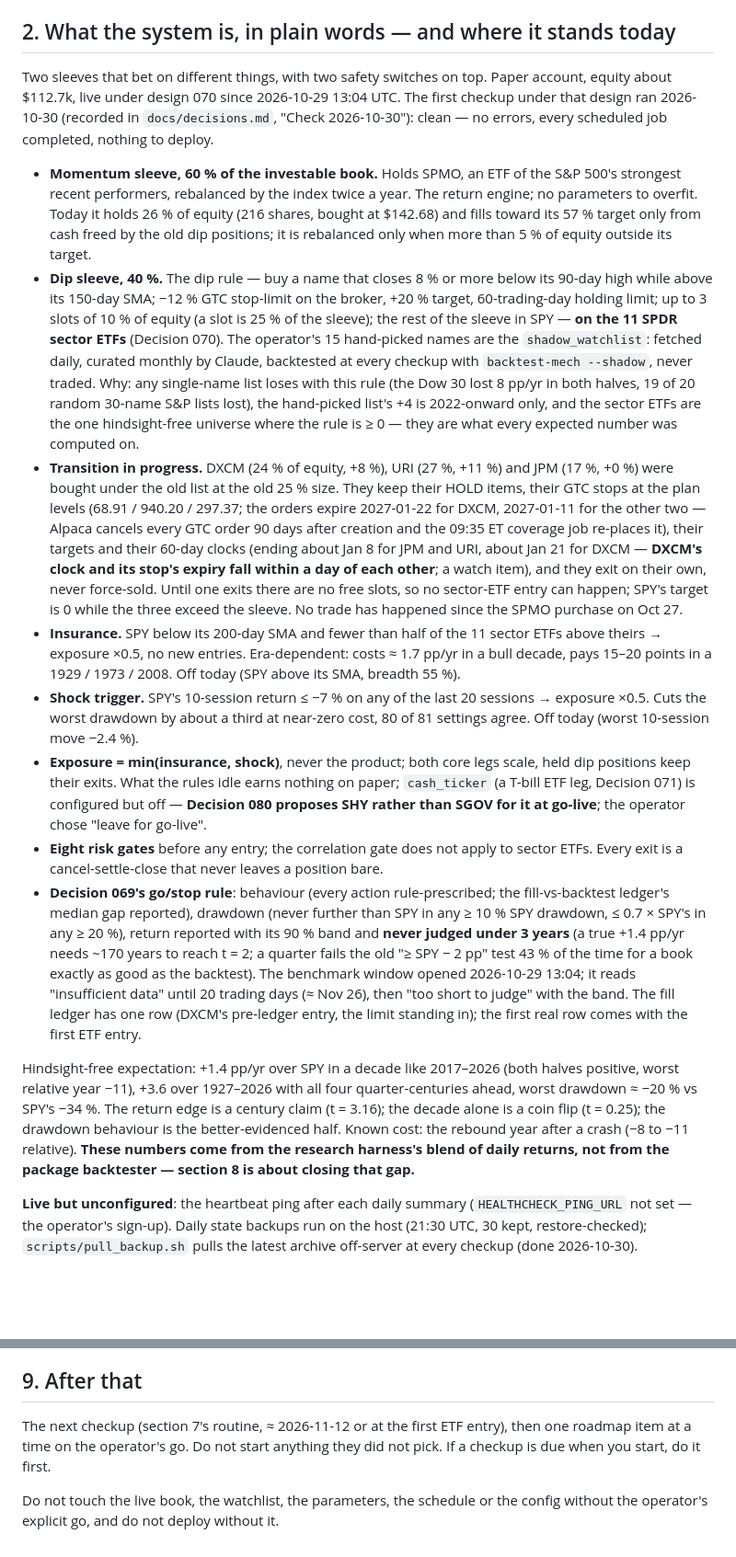
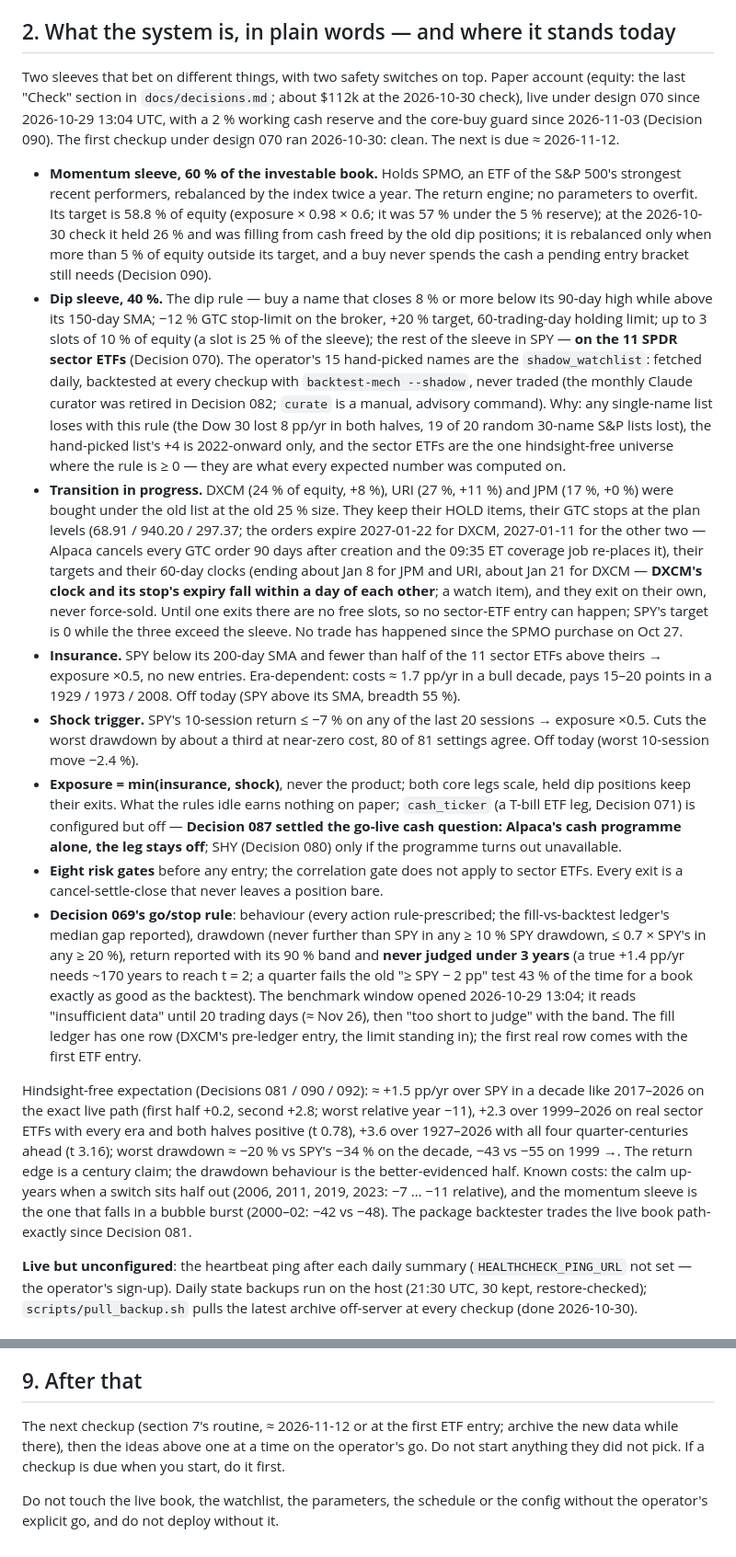
Before and after one commit to TitanFox13/TitanTrade, a Markdown page: docs/handover.md, 2 parts joined by grey strips. Shown at 92% size. Drawn GitHub-style; blank space fills up the shorter version.

```diff
--- a/docs/handover.md
+++ b/docs/handover.md
@@ -25,18 +25,18 @@ When you have read everything, report back in a few plain sentences: what the sy
 
 ## 2. What the system is, in plain words — and where it stands today
 
-Two sleeves that bet on different things, with two safety switches on top. Paper account, equity about $112.7k, live under design 070 since 2026-10-29 13:04 UTC. The first checkup under that design ran 2026-10-30 (recorded in `docs/decisions.md`, "Check 2026-10-30"): clean — no errors, every scheduled job completed, nothing to deploy.
+Two sleeves that bet on different things, with two safety switches on top. Paper account (equity: the last "Check" section in `docs/decisions.md`; about $112k at the 2026-10-30 check), live under design 070 since 2026-10-29 13:04 UTC, with a 2 % working cash reserve and the core-buy guard since 2026-11-03 (Decision 090). The first checkup under design 070 ran 2026-10-30: clean. The next is due ≈ 2026-11-12.
 
-- **Momentum sleeve, 60 % of the investable book.** Holds SPMO, an ETF of the S&P 500's strongest recent performers, rebalanced by the index twice a year. The return engine; no parameters to overfit. Today it holds 26 % of equity (216 shares, bought at $142.68) and fills toward its 57 % target only from cash freed by the old dip positions; it is rebalanced only when more than 5 % of equity outside its target.
-- **Dip sleeve, 40 %.** The dip rule — buy a name that closes 8 % or more below its 90-day high while above its 150-day SMA; −12 % GTC stop-limit on the broker, +20 % target, 60-trading-day holding limit; up to 3 slots of 10 % of equity (a slot is 25 % of the sleeve); the rest of the sleeve in SPY — **on the 11 SPDR sector ETFs** (Decision 070). The operator's 15 hand-picked names are the `shadow_watchlist`: fetched daily, curated monthly by Claude, backtested at every checkup with `backtest-mech --shadow`, never traded. Why: any single-name list loses with this rule (the Dow 30 lost 8 pp/yr in both halves, 19 of 20 random 30-name S&P lists lost), the hand-picked list's +4 is 2022-onward only, and the sector ETFs are the one hindsight-free universe where the rule is ≥ 0 — they are what every expected number was computed on.
+- **Momentum sleeve, 60 % of the investable book.** Holds SPMO, an ETF of the S&P 500's strongest recent performers, rebalanced by the index twice a year. The return engine; no parameters to overfit. Its target is 58.8 % of equity (exposure × 0.98 × 0.6; it was 57 % under the 5 % reserve); at the 2026-10-30 check it held 26 % and was filling from cash freed by the old dip positions; it is rebalanced only when more than 5 % of equity outside its target, and a buy never spends the cash a pending entry bracket still needs (Decision 090).
+- **Dip sleeve, 40 %.** The dip rule — buy a name that closes 8 % or more below its 90-day high while above its 150-day SMA; −12 % GTC stop-limit on the broker, +20 % target, 60-trading-day holding limit; up to 3 slots of 10 % of equity (a slot is 25 % of the sleeve); the rest of the sleeve in SPY — **on the 11 SPDR sector ETFs** (Decision 070). The operator's 15 hand-picked names are the `shadow_watchlist`: fetched daily, backtested at every checkup with `backtest-mech --shadow`, never traded (the monthly Claude curator was retired in Decision 082; `curate` is a manual, advisory command). Why: any single-name list loses with this rule (the Dow 30 lost 8 pp/yr in both halves, 19 of 20 random 30-name S&P lists lost), the hand-picked list's +4 is 2022-onward only, and the sector ETFs are the one hindsight-free universe where the rule is ≥ 0 — they are what every expected number was computed on.
 - **Transition in progress.** DXCM (24 % of equity, +8 %), URI (27 %, +11 %) and JPM (17 %, +0 %) were bought under the old list at the old 25 % size. They keep their HOLD items, their GTC stops at the plan levels (68.91 / 940.20 / 297.37; the orders expire 2027-01-22 for DXCM, 2027-01-11 for the other two — Alpaca cancels every GTC order 90 days after creation and the 09:35 ET coverage job re-places it), their targets and their 60-day clocks (ending about Jan 8 for JPM and URI, about Jan 21 for DXCM — **DXCM's clock and its stop's expiry fall within a day of each other**; a watch item), and they exit on their own, never force-sold. Until one exits there are no free slots, so no sector-ETF entry can happen; SPY's target is 0 while the three exceed the sleeve. No trade has happened since the SPMO purchase on Oct 27.
 - **Insurance.** SPY below its 200-day SMA and fewer than half of the 11 sector ETFs above theirs → exposure ×0.5, no new entries. Era-dependent: costs ≈ 1.7 pp/yr in a bull decade, pays 15–20 points in a 1929 / 1973 / 2008. Off today (SPY above its SMA, breadth 55 %).
 - **Shock trigger.** SPY's 10-session return ≤ −7 % on any of the last 20 sessions → exposure ×0.5. Cuts the worst drawdown by about a third at near-zero cost, 80 of 81 settings agree. Off today (worst 10-session move −2.4 %).
-- **Exposure = min(insurance, shock)**, never the product; both core legs scale, held dip positions keep their exits. What the rules idle earns nothing on paper; `cash_ticker` (a T-bill ETF leg, Decision 071) is configured but off — **Decision 080 proposes SHY rather than SGOV for it at go-live**; the operator chose "leave for go-live".
+- **Exposure = min(insurance, shock)**, never the product; both core legs scale, held dip positions keep their exits. What the rules idle earns nothing on paper; `cash_ticker` (a T-bill ETF leg, Decision 071) is configured but off — **Decision 087 settled the go-live cash question: Alpaca's cash programme alone, the leg stays off**; SHY (Decision 080) only if the programme turns out unavailable.
 - **Eight risk gates** before any entry; the correlation gate does not apply to sector ETFs. Every exit is a cancel-settle-close that never leaves a position bare.
 - **Decision 069's go/stop rule**: behaviour (every action rule-prescribed; the fill-vs-backtest ledger's median gap reported), drawdown (never further than SPY in any ≥ 10 % SPY drawdown, ≤ 0.7 × SPY's in any ≥ 20 %), return reported with its 90 % band and **never judged under 3 years** (a true +1.4 pp/yr needs ~170 years to reach t = 2; a quarter fails the old "≥ SPY − 2 pp" test 43 % of the time for a book exactly as good as the backtest). The benchmark window opened 2026-10-29 13:04; it reads "insufficient data" until 20 trading days (≈ Nov 26), then "too short to judge" with the band. The fill ledger has one row (DXCM's pre-ledger entry, the limit standing in); the first real row comes with the first ETF entry.
 
-Hindsight-free expectation: +1.4 pp/yr over SPY in a decade like 2017–2026 (both halves positive, worst relative year −11), +3.6 over 1927–2026 with all four quarter-centuries ahead, worst drawdown ≈ −20 % vs SPY's −34 %. The return edge is a century claim (t = 3.16); the decade alone is a coin flip (t = 0.25); the drawdown behaviour is the better-evidenced half. Known cost: the rebound year after a crash (−8 to −11 relative). **These numbers come from the research harness's blend of daily returns, not from the package backtester — section 8 is about closing that gap.**
+Hindsight-free expectation (Decisions 081 / 090 / 092): ≈ +1.5 pp/yr over SPY in a decade like 2017–2026 on the exact live path (first half +0.2, second +2.8; worst relative year −11), +2.3 over 1999–2026 on real sector ETFs with every era and both halves positive (t 0.78), +3.6 over 1927–2026 with all four quarter-centuries ahead (t 3.16); worst drawdown ≈ −20 % vs SPY's −34 % on the decade, −43 vs −55 on 1999 →. The return edge is a century claim; the drawdown behaviour is the better-evidenced half. Known costs: the calm up-years when a switch sits half out (2006, 2011, 2019, 2023: −7 … −11 relative), and the momentum sleeve is the one that falls in a bubble burst (2000–02: −42 vs −48). The package backtester trades the live book path-exactly since Decision 081.
 
 **Live but unconfigured**: the heartbeat ping after each daily summary (`HEALTHCHECK_PING_URL` not set — the operator's sign-up). Daily state backups run on the host (21:30 UTC, 30 kept, restore-checked); `scripts/pull_backup.sh` pulls the latest archive off-server at every checkup (done 2026-10-30).
 
@@ -112,6 +96,6 @@ Exit side: longer targets, no target, longer clocks, trailing stops, ATR stops.
 
 ## 9. After that
 
-The next checkup (section 7's routine, ≈ 2026-11-12 or at the first ETF entry), then one roadmap item at a time on the operator's go. Do not start anything they did not pick. If a checkup is due when you start, do it first.
+The next checkup (section 7's routine, ≈ 2026-11-12 or at the first ETF entry; archive the new data while there), then the ideas above one at a time on the operator's go. Do not start anything they did not pick. If a checkup is due when you start, do it first.
 
 Do not touch the live book, the watchlist, the parameters, the schedule or the config without the operator's explicit go, and do not deploy without it.
```
Also changed, not shown: other parts of docs/handover.md (+16 -32 lines).
